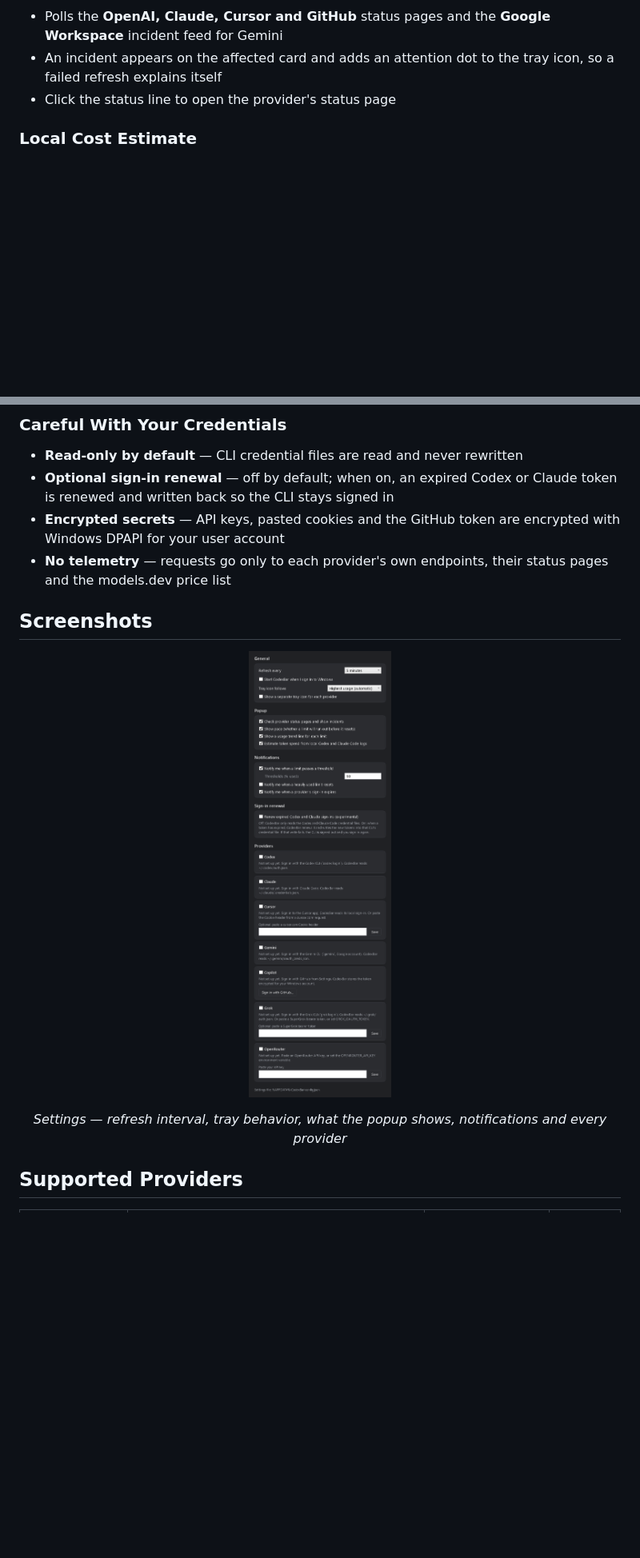
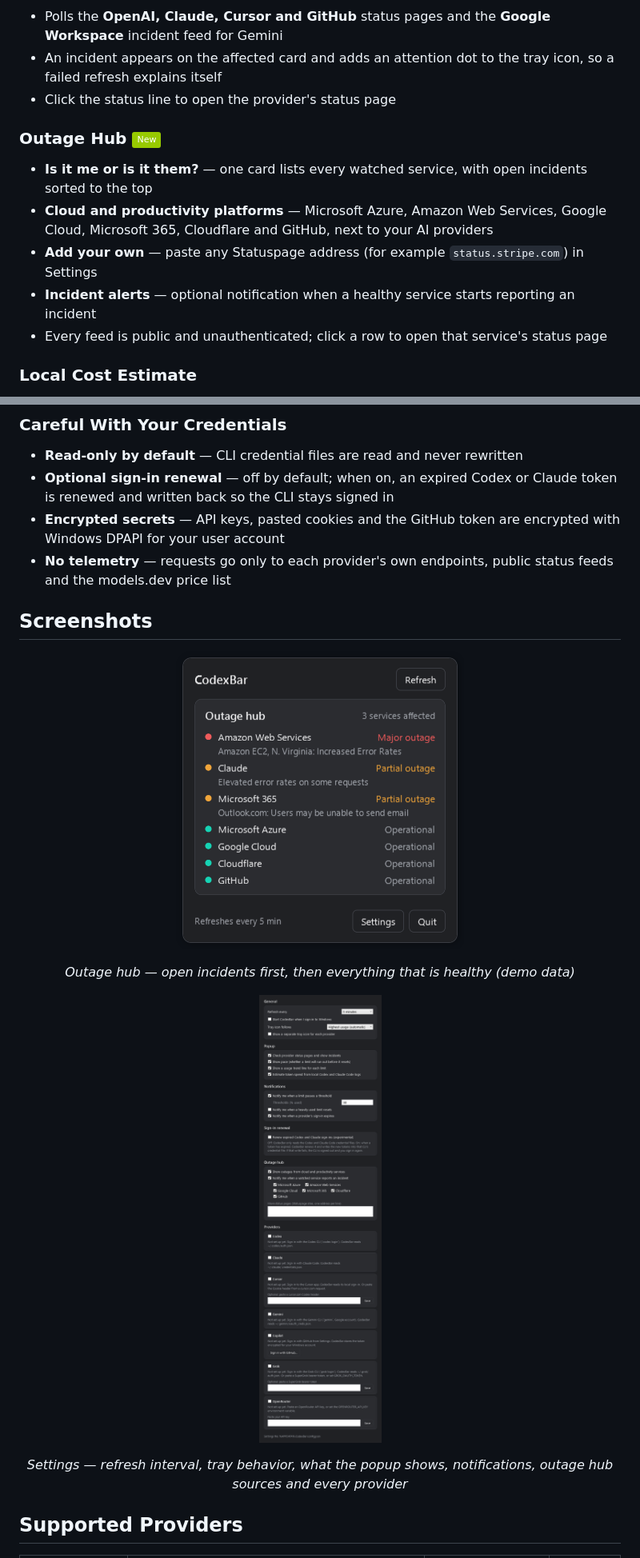
Before and after one commit to mahatab/codexbar.Net, a Markdown page: README.md, 2 parts joined by grey strips. Shown at 80% size. Drawn GitHub-style; pictures changed too: docs/images/outage-hub.png (added), docs/images/settings.png; badges without logos; blank space fills up the shorter version.

```diff
--- a/README.md
+++ b/README.md
@@ -65,6 +65,13 @@ CodexBar.Net reuses the sign-ins you already have. It reads the credential file
 - An incident appears on the affected card and adds an attention dot to the tray icon, so a failed refresh explains itself
 - Click the status line to open the provider's status page
 
+### Outage Hub ![New](https://img.shields.io/badge/New-green)
+- **Is it me or is it them?** — one card lists every watched service, with open incidents sorted to the top
+- **Cloud and productivity platforms** — Microsoft Azure, Amazon Web Services, Google Cloud, Microsoft 365, Cloudflare and GitHub, next to your AI providers
+- **Add your own** — paste any Statuspage address (for example `status.stripe.com`) in Settings
+- **Incident alerts** — optional notification when a healthy service starts reporting an incident
+- Every feed is public and unauthenticated; click a row to open that service's status page
+
 ### Local Cost Estimate
 - Scans the session logs **Codex** and **Claude Code** already write on your PC and shows tokens and estimated API value for today and the last 30 days
 - Prices come from the public [models.dev](https://models.dev) catalog, cached for a day, with a bundled table as the offline fallback
@@ -85,14 +92,19 @@ CodexBar.Net reuses the sign-ins you already have. It reads the credential file
 - **Read-only by default** — CLI credential files are read and never rewritten
 - **Optional sign-in renewal** — off by default; when on, an expired Codex or Claude token is renewed and written back so the CLI stays signed in
 - **Encrypted secrets** — API keys, pasted cookies and the GitHub token are encrypted with Windows DPAPI for your user account
-- **No telemetry** — requests go only to each provider's own endpoints, their status pages and the models.dev price list
+- **No telemetry** — requests go only to each provider's own endpoints, public status feeds and the models.dev price list
 
 ## Screenshots
 
 <p align="center">
-  <img src="docs/images/settings.png" alt="CodexBar.Net settings showing general, popup, notification, sign-in renewal and provider sections" width="460" />
+  <img src="docs/images/outage-hub.png" alt="CodexBar.Net outage hub listing AWS, Claude and Microsoft 365 incidents above operational services" width="360" />
 </p>
-<p align="center"><em>Settings — refresh interval, tray behavior, what the popup shows, notifications and every provider</em></p>
+<p align="center"><em>Outage hub — open incidents first, then everything that is healthy (demo data)</em></p>
+
+<p align="center">
+  <img src="docs/images/settings.png" alt="CodexBar.Net settings showing general, popup, notification, sign-in renewal, outage hub and provider sections" width="460" />
+</p>
+<p align="center"><em>Settings — refresh interval, tray behavior, what the popup shows, notifications, outage hub sources and every provider</em></p>
 
 ## Supported Providers
 
```
Also changed, not shown: other parts of README.md (+19 -5 lines), docs/images/popup-dark.png, docs/images/popup-light.png, 11 other files.
